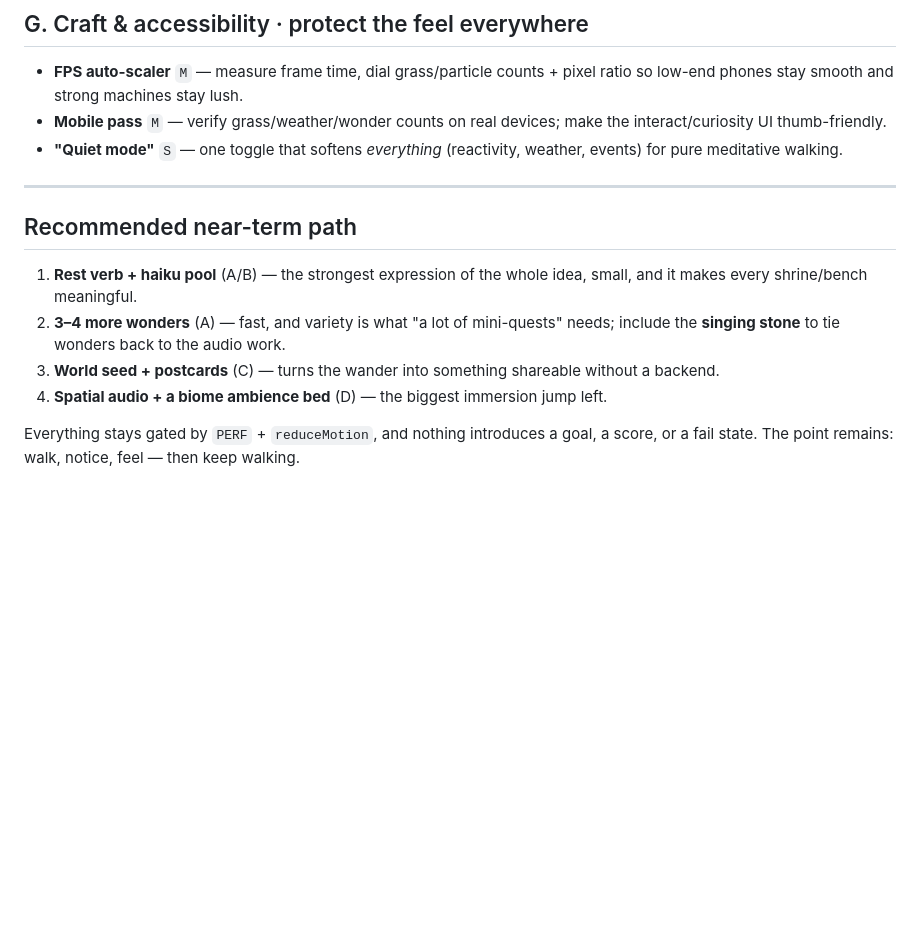
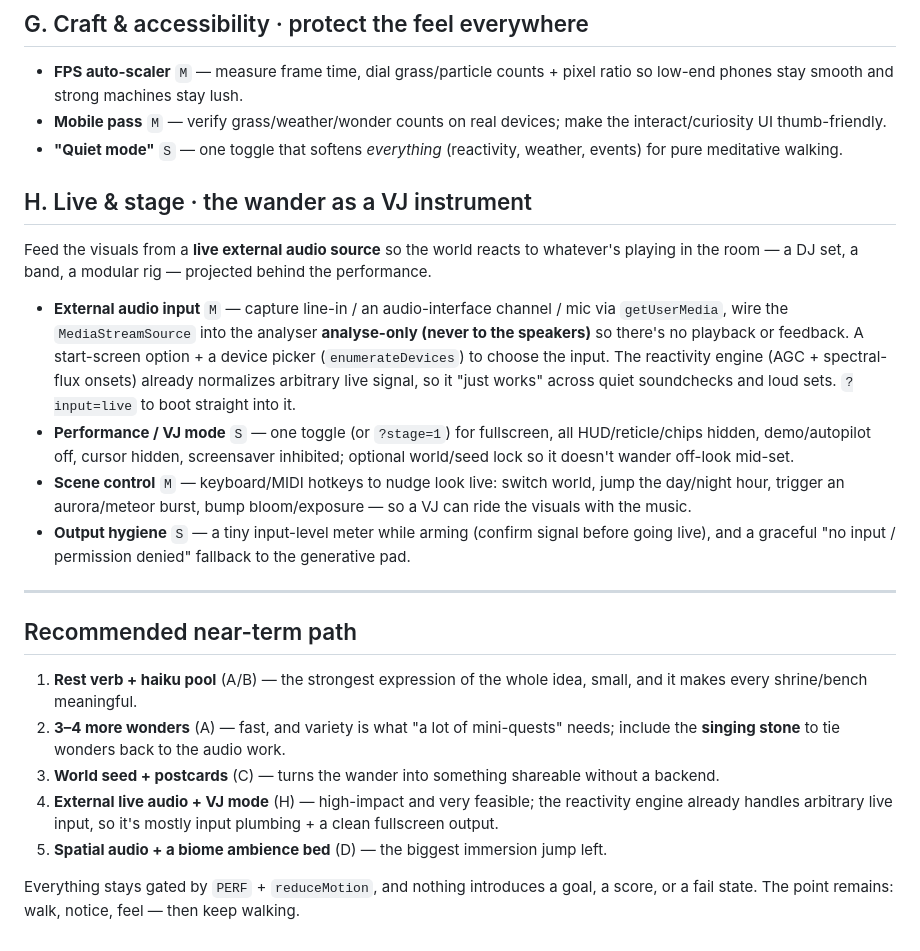
Before and after one commit to auridevil/supervuoto-wanderer, a Markdown page: NEXT-STEPS.md, the part around the change. GitHub-like rendering; blank space fills up the shorter version.

Commit message:
NEXT-STEPS: add live external audio / stage (VJ) section

```diff
--- a/NEXT-STEPS.md
+++ b/NEXT-STEPS.md
@@ -67,6 +67,27 @@ The `wonders.js` system is built to scale — each new gem is one small builder.
 - **"Quiet mode"** `S` — one toggle that softens *everything* (reactivity, weather,
   events) for pure meditative walking.
 
+## H. Live & stage  · the wander as a VJ instrument
+Feed the visuals from a **live external audio source** so the world reacts to
+whatever's playing in the room — a DJ set, a band, a modular rig — projected
+behind the performance.
+- **External audio input** `M` — capture line-in / an audio-interface channel /
+  mic via `getUserMedia`, wire the `MediaStreamSource` into the analyser
+  **analyse-only (never to the speakers)** so there's no playback or feedback.
+  A start-screen option + a device picker (`enumerateDevices`) to choose the
+  input. The reactivity engine (AGC + spectral-flux onsets) already normalizes
+  arbitrary live signal, so it "just works" across quiet soundchecks and loud
+  sets. `?input=live` to boot straight into it.
+- **Performance / VJ mode** `S` — one toggle (or `?stage=1`) for fullscreen,
+  all HUD/reticle/chips hidden, demo/autopilot off, cursor hidden, screensaver
+  inhibited; optional world/seed lock so it doesn't wander off-look mid-set.
+- **Scene control** `M` — keyboard/MIDI hotkeys to nudge look live: switch world,
+  jump the day/night hour, trigger an aurora/meteor burst, bump bloom/exposure —
+  so a VJ can ride the visuals with the music.
+- **Output hygiene** `S` — a tiny input-level meter while arming (confirm signal
+  before going live), and a graceful "no input / permission denied" fallback to
+  the generative pad.
+
 ---
 
 ## Recommended near-term path
@@ -76,7 +97,10 @@ The `wonders.js` system is built to scale — each new gem is one small builder.
    needs; include the **singing stone** to tie wonders back to the audio work.
 3. **World seed + postcards** (C) — turns the wander into something shareable
    without a backend.
-4. **Spatial audio + a biome ambience bed** (D) — the biggest immersion jump left.
+4. **External live audio + VJ mode** (H) — high-impact and very feasible; the
+   reactivity engine already handles arbitrary live input, so it's mostly input
+   plumbing + a clean fullscreen output.
+5. **Spatial audio + a biome ambience bed** (D) — the biggest immersion jump left.
 
 Everything stays gated by `PERF` + `reduceMotion`, and nothing introduces a goal,
 a score, or a fail state. The point remains: walk, notice, feel — then keep walking.
```
